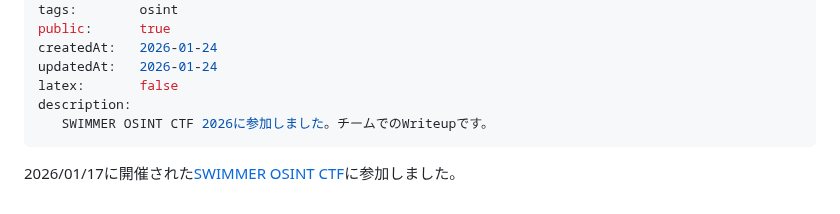
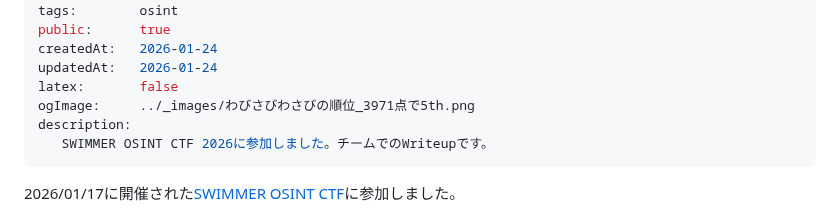
Before and after one commit to sa2taka/next-blog, a Markdown page: _data/_posts/swimmer-osint-ctf-2026-writeup.md, the part around the change. Rendered like a GitHub page.

Commit message:
WriteupにogImageを設定

```diff
--- a/_data/_posts/swimmer-osint-ctf-2026-writeup.md
+++ b/_data/_posts/swimmer-osint-ctf-2026-writeup.md
@@ -8,6 +8,7 @@ public:      true
 createdAt:   2026-01-24
 updatedAt:   2026-01-24
 latex:       false
+ogImage:     ../_images/わびさびわさびの順位_3971点で5th.png
 description:
    SWIMMER OSINT CTF 2026に参加しました。チームでのWriteupです。
 ---
```
